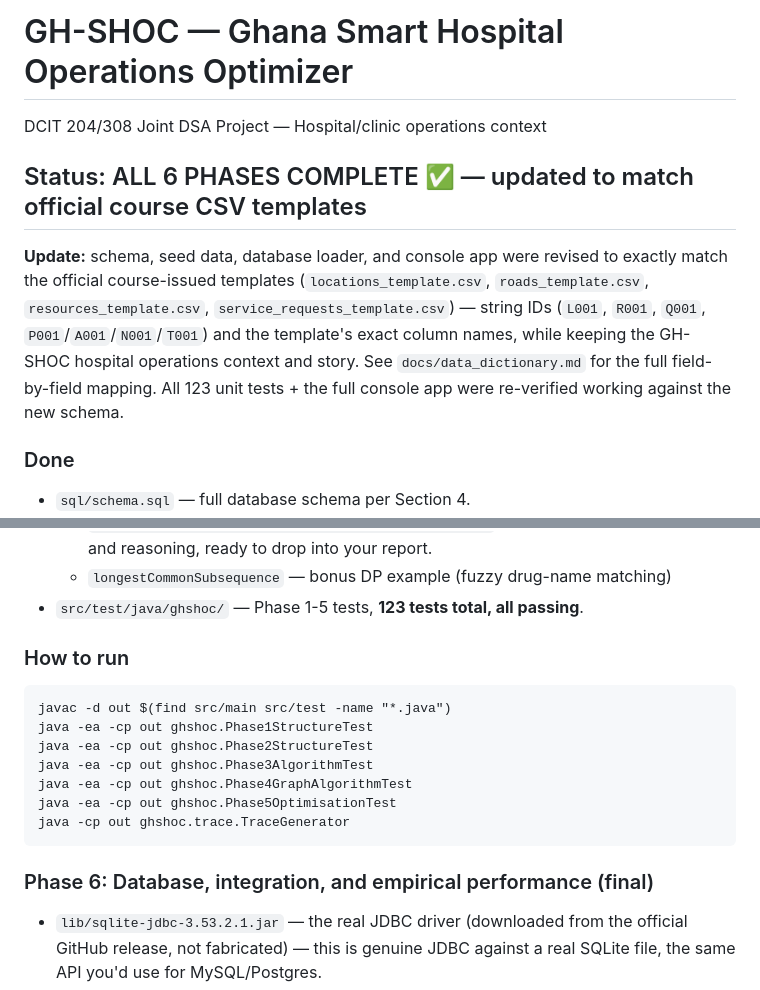
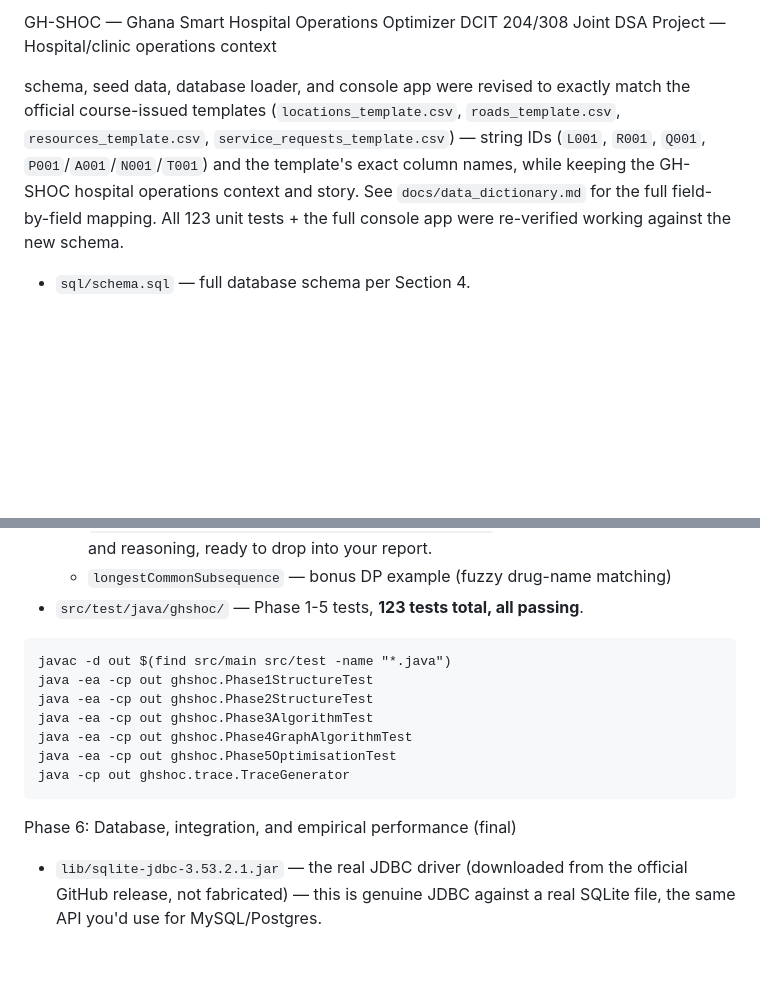
Before and after one commit to OpokuAgyemang32/DSA-PROJECT, a Markdown page: README.md, 2 parts joined by grey strips. Drawn GitHub-style; blank space fills up the shorter version.

````diff
--- a/README.md
+++ b/README.md
@@ -1,9 +1,9 @@
-# GH-SHOC — Ghana Smart Hospital Operations Optimizer
+ GH-SHOC — Ghana Smart Hospital Operations Optimizer
 DCIT 204/308 Joint DSA Project — Hospital/clinic operations context
 
-## Status: ALL 6 PHASES COMPLETE ✅ — updated to match official course CSV templates
 
-**Update:** schema, seed data, database loader, and console app were revised
+
+ schema, seed data, database loader, and console app were revised
 to exactly match the official course-issued templates (`locations_template.csv`,
 `roads_template.csv`, `resources_template.csv`, `service_requests_template.csv`)
 — string IDs (`L001`, `R001`, `Q001`, `P001`/`A001`/`N001`/`T001`) and the
@@ -12,7 +12,7 @@ context and story. See `docs/data_dictionary.md` for the full field-by-field
 mapping. All 123 unit tests + the full console app were re-verified working
 against the new schema.
 
-### Done
+
 - `sql/schema.sql` — full database schema per Section 4.
 - `src/main/java/ghshoc/ds/` — 11 custom data structures, no built-in Java
   collections (Section 8.i): DynamicArray, DoublyLinkedList, ArrayStack,
@@ -55,7 +55,7 @@ against the new schema.
   - `longestCommonSubsequence` — bonus DP example (fuzzy drug-name matching)
 - `src/test/java/ghshoc/` — Phase 1-5 tests, **123 tests total, all passing**.
 
-### How to run
+
 ```
 javac -d out $(find src/main src/test -name "*.java")
 java -ea -cp out ghshoc.Phase1StructureTest
@@ -66,7 +66,7 @@ java -ea -cp out ghshoc.Phase5OptimisationTest
 java -cp out ghshoc.trace.TraceGenerator
 ```
 
-### Phase 6: Database, integration, and empirical performance (final)
+ Phase 6: Database, integration, and empirical performance (final)
 - `lib/sqlite-jdbc-3.53.2.1.jar` — the real JDBC driver (downloaded from
   the official GitHub release, not fabricated) — this is genuine JDBC
   against a real SQLite file, the same API you'd use for MySQL/Postgres.
````
Also changed, not shown: other parts of README.md (+6 -6 lines).
